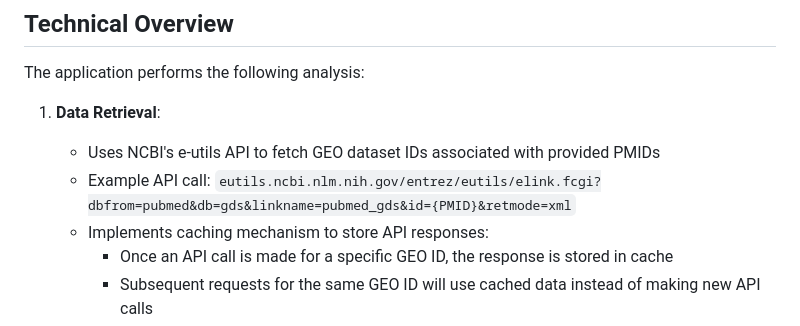
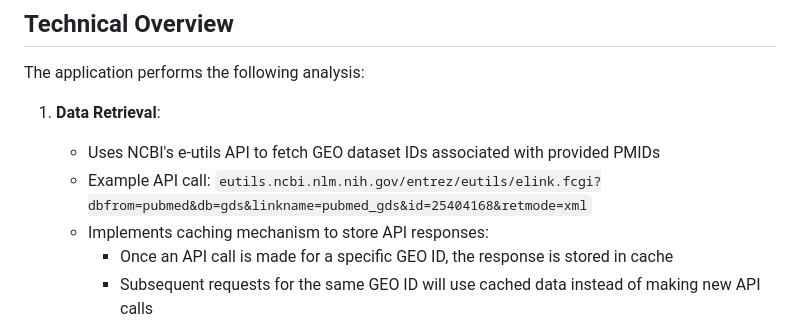
Before and after one commit to dusicamiletic/JetBrainsProject, a Markdown page: README.md, the part around the change. GitHub-like rendering.

```diff
--- a/README.md
+++ b/README.md
@@ -8,7 +8,7 @@ The application performs the following analysis:
 
 1. **Data Retrieval**:
    - Uses NCBI's e-utils API to fetch GEO dataset IDs associated with provided PMIDs
-   - Example API call: `eutils.ncbi.nlm.nih.gov/entrez/eutils/elink.fcgi?dbfrom=pubmed&db=gds&linkname=pubmed_gds&id={PMID}&retmode=xml`
+   - Example API call: `eutils.ncbi.nlm.nih.gov/entrez/eutils/elink.fcgi?dbfrom=pubmed&db=gds&linkname=pubmed_gds&id=25404168&retmode=xml`
    - Implements caching mechanism to store API responses:
      - Once an API call is made for a specific GEO ID, the response is stored in cache
      - Subsequent requests for the same GEO ID will use cached data instead of making new API calls
```
